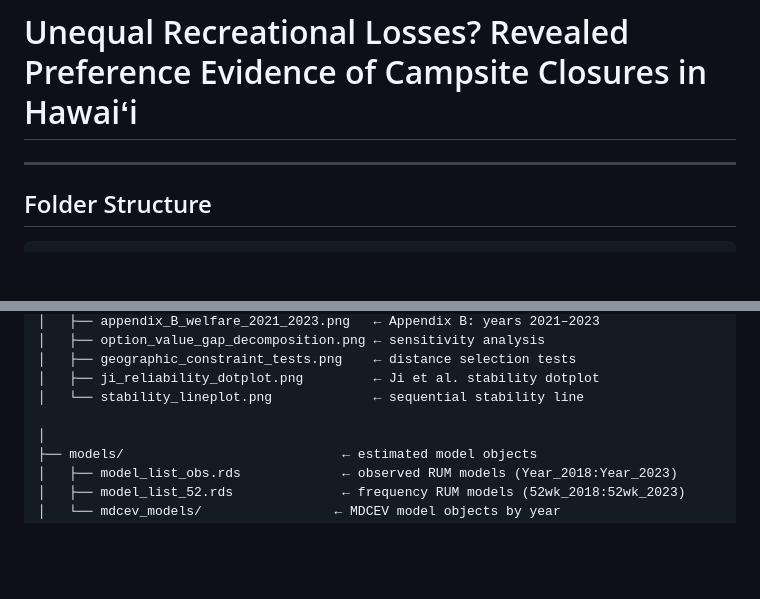
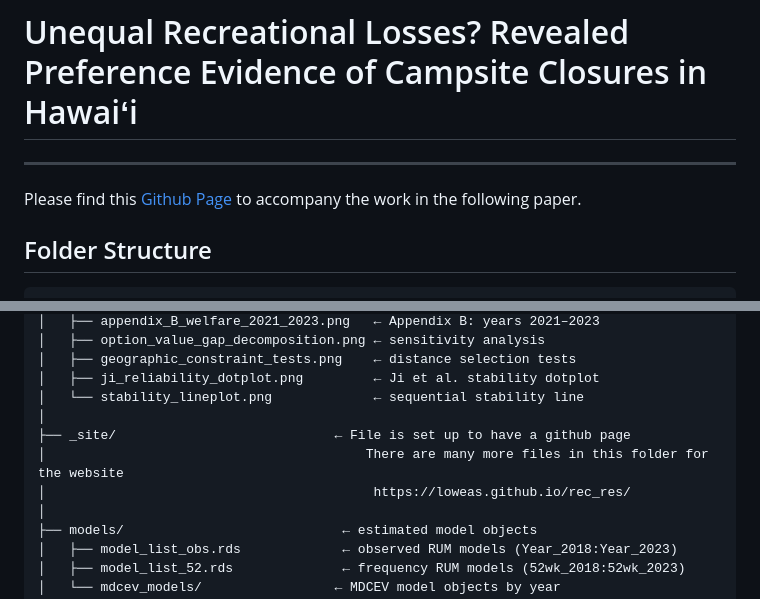
Before and after one commit to loweas/rec_res, a Markdown page: README.md, 2 parts joined by grey strips. Rendered like a GitHub page; blank space fills up the shorter version.

Commit message:
Update README with GitHub Page link and details
Added a link to the GitHub Page and clarified the folder structure.

```diff
--- a/README.md
+++ b/README.md
@@ -1,5 +1,6 @@
 # Unequal Recreational Losses? Revealed Preference Evidence of Campsite Closures in Hawaiʻi
 ---
+Please find this [Github Page](https://loweas.github.io/rec_res/) to accompany the work in the following paper.
 
 ## Folder Structure
 
@@ -38,7 +39,10 @@ project/
 │   ├── geographic_constraint_tests.png    ← distance selection tests
 │   ├── ji_reliability_dotplot.png         ← Ji et al. stability dotplot
 │   └── stability_lineplot.png             ← sequential stability line
-
+│
+├── _site/                            ← File is set up to have a github page
+│                                         There are many more files in this folder for the website
+│                                          https://loweas.github.io/rec_res/
 │
 ├── models/                            ← estimated model objects
 │   ├── model_list_obs.rds             ← observed RUM models (Year_2018:Year_2023)
```
